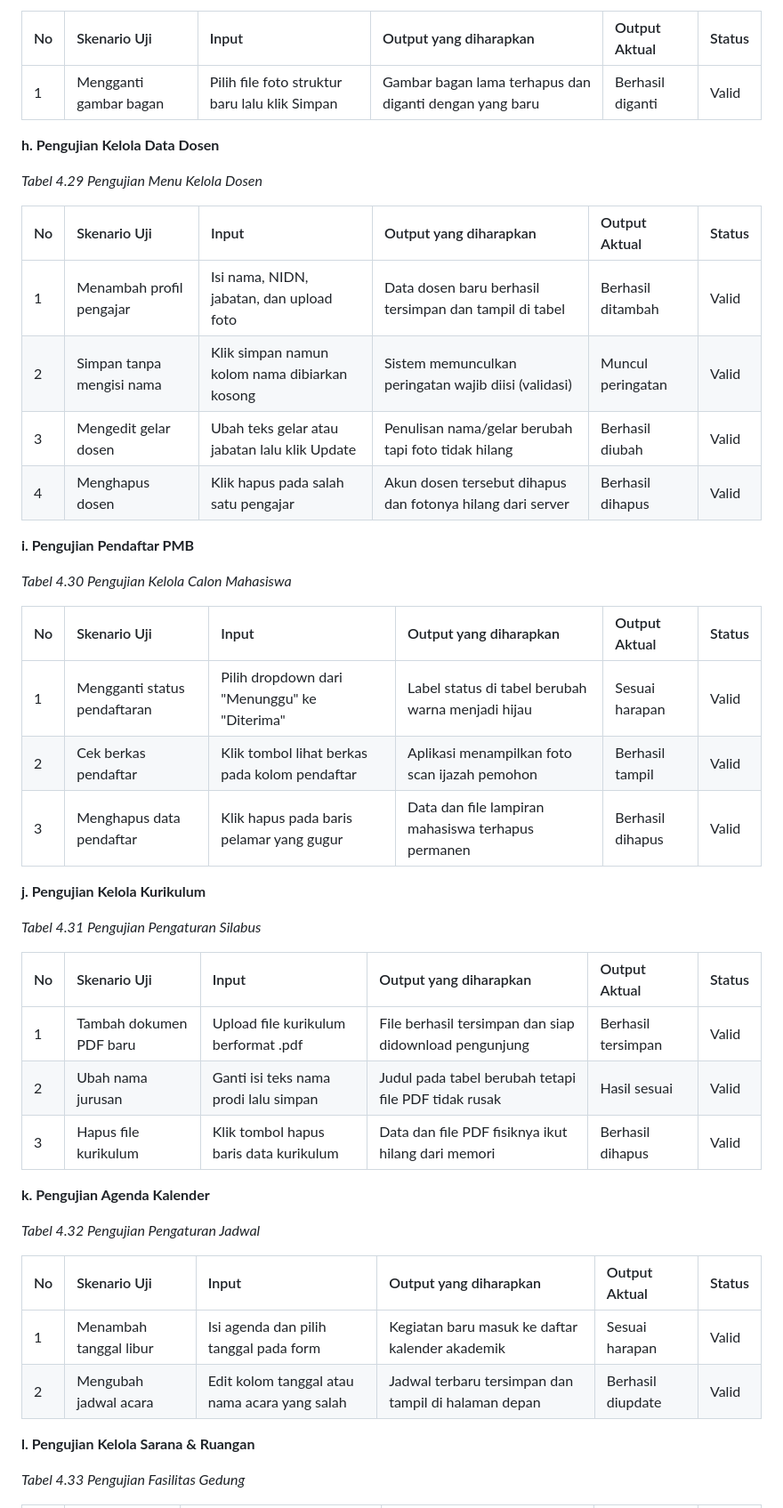
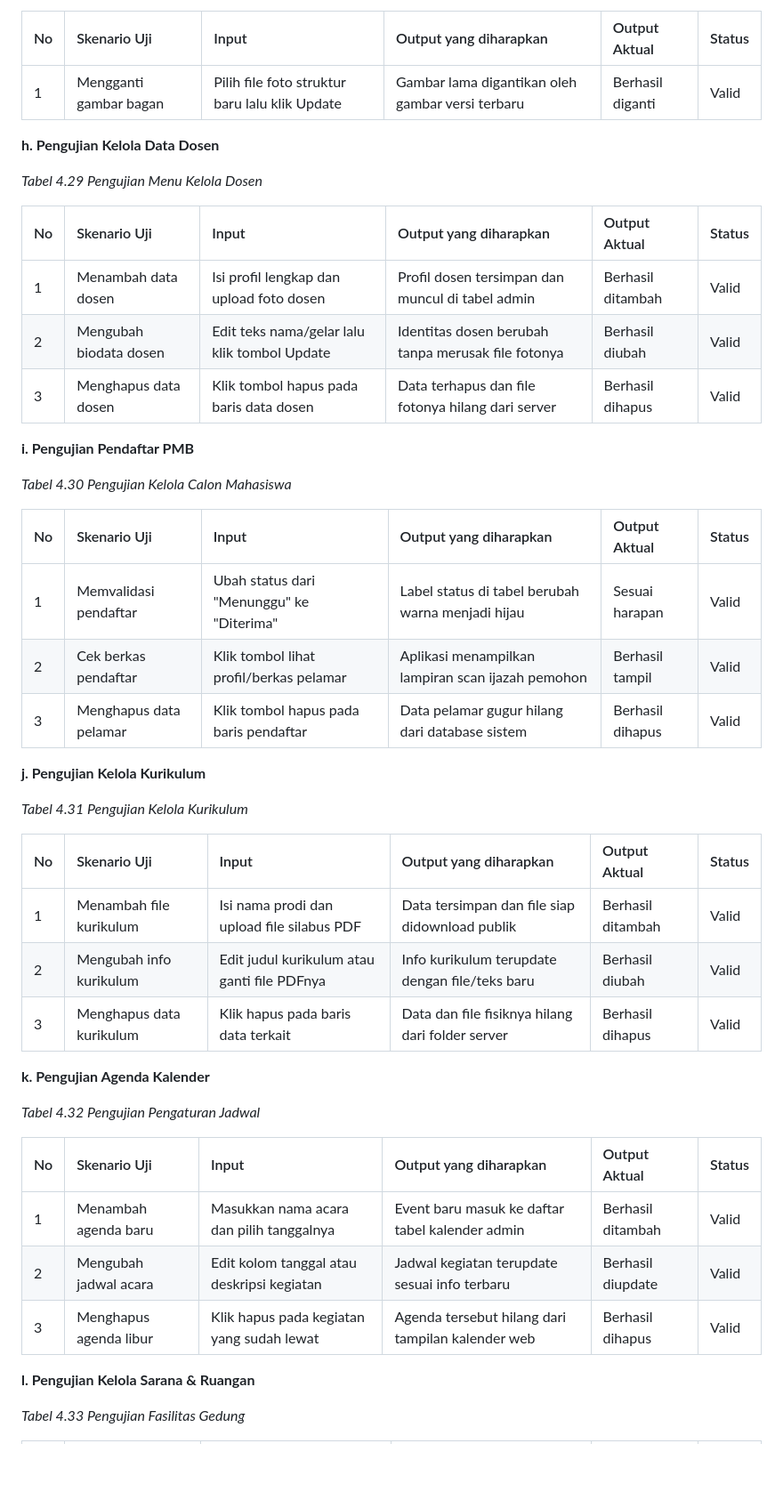
Before and after one commit to arbain-dev/Web_fikom, a Markdown page: docs/09_PENGUJIAN_SISTEM_BLACKBOX.md, the part around one of its changes. Shown at 89% size. Rendered like a GitHub page; blank space fills up the shorter version.

```diff
--- a/docs/09_PENGUJIAN_SISTEM_BLACKBOX.md
+++ b/docs/09_PENGUJIAN_SISTEM_BLACKBOX.md
@@ -243,7 +242,7 @@ Laporan pengujian sistem dengan metode Black Box ini dibagi menjadi dua kelompok
 
 | No | Skenario Uji | Input | Output yang diharapkan | Output Aktual | Status |
 |:---|:-------------|:------|:-----------------------|:--------------|:-------|
-| 1 | Mengganti gambar bagan | Pilih file foto struktur baru lalu klik Simpan | Gambar bagan lama terhapus dan diganti dengan yang baru | Berhasil diganti | Valid |
+| 1 | Mengganti gambar bagan | Pilih file foto struktur baru lalu klik Update | Gambar lama digantikan oleh gambar versi terbaru | Berhasil diganti | Valid |
 
 **h. Pengujian Kelola Data Dosen**
 
@@ -251,10 +250,9 @@ Laporan pengujian sistem dengan metode Black Box ini dibagi menjadi dua kelompok
 
 | No | Skenario Uji | Input | Output yang diharapkan | Output Aktual | Status |
 |:---|:-------------|:------|:-----------------------|:--------------|:-------|
-| 1 | Menambah profil pengajar | Isi nama, NIDN, jabatan, dan upload foto | Data dosen baru berhasil tersimpan dan tampil di tabel | Berhasil ditambah | Valid |
-| 2 | Simpan tanpa mengisi nama | Klik simpan namun kolom nama dibiarkan kosong | Sistem memunculkan peringatan wajib diisi (validasi) | Muncul peringatan | Valid |
-| 3 | Mengedit gelar dosen | Ubah teks gelar atau jabatan lalu klik Update | Penulisan nama/gelar berubah tapi foto tidak hilang | Berhasil diubah | Valid |
-| 4 | Menghapus dosen | Klik hapus pada salah satu pengajar | Akun dosen tersebut dihapus dan fotonya hilang dari server | Berhasil dihapus | Valid |
+| 1 | Menambah data dosen | Isi profil lengkap dan upload foto dosen | Profil dosen tersimpan dan muncul di tabel admin | Berhasil ditambah | Valid |
+| 2 | Mengubah biodata dosen | Edit teks nama/gelar lalu klik tombol Update | Identitas dosen berubah tanpa merusak file fotonya | Berhasil diubah | Valid |
+| 3 | Menghapus data dosen | Klik tombol hapus pada baris data dosen | Data terhapus dan file fotonya hilang dari server | Berhasil dihapus | Valid |
 
 **i. Pengujian Pendaftar PMB**
 
@@ -262,19 +260,19 @@ Laporan pengujian sistem dengan metode Black Box ini dibagi menjadi dua kelompok
 
 | No | Skenario Uji | Input | Output yang diharapkan | Output Aktual | Status |
 |:---|:-------------|:------|:-----------------------|:--------------|:-------|
-| 1 | Mengganti status pendaftaran | Pilih dropdown dari "Menunggu" ke "Diterima" | Label status di tabel berubah warna menjadi hijau | Sesuai harapan | Valid |
-| 2 | Cek berkas pendaftar | Klik tombol lihat berkas pada kolom pendaftar | Aplikasi menampilkan foto scan ijazah pemohon | Berhasil tampil | Valid |
-| 3 | Menghapus data pendaftar | Klik hapus pada baris pelamar yang gugur | Data dan file lampiran mahasiswa terhapus permanen | Berhasil dihapus | Valid |
+| 1 | Memvalidasi pendaftar | Ubah status dari "Menunggu" ke "Diterima" | Label status di tabel berubah warna menjadi hijau | Sesuai harapan | Valid |
+| 2 | Cek berkas pendaftar | Klik tombol lihat profil/berkas pelamar | Aplikasi menampilkan lampiran scan ijazah pemohon | Berhasil tampil | Valid |
+| 3 | Menghapus data pelamar | Klik tombol hapus pada baris pendaftar | Data pelamar gugur hilang dari database sistem | Berhasil dihapus | Valid |
 
 **j. Pengujian Kelola Kurikulum**
 
-*Tabel 4.31 Pengujian Pengaturan Silabus*
+*Tabel 4.31 Pengujian Kelola Kurikulum*
 
 | No | Skenario Uji | Input | Output yang diharapkan | Output Aktual | Status |
 |:---|:-------------|:------|:-----------------------|:--------------|:-------|
-| 1 | Tambah dokumen PDF baru | Upload file kurikulum berformat .pdf | File berhasil tersimpan dan siap didownload pengunjung | Berhasil tersimpan | Valid |
-| 2 | Ubah nama jurusan | Ganti isi teks nama prodi lalu simpan | Judul pada tabel berubah tetapi file PDF tidak rusak | Hasil sesuai | Valid |
-| 3 | Hapus file kurikulum | Klik tombol hapus baris data kurikulum | Data dan file PDF fisiknya ikut hilang dari memori | Berhasil dihapus | Valid |
+| 1 | Menambah file kurikulum | Isi nama prodi dan upload file silabus PDF | Data tersimpan dan file siap didownload publik | Berhasil ditambah | Valid |
+| 2 | Mengubah info kurikulum | Edit judul kurikulum atau ganti file PDFnya | Info kurikulum terupdate dengan file/teks baru | Berhasil diubah | Valid |
+| 3 | Menghapus data kurikulum | Klik hapus pada baris data terkait | Data dan file fisiknya hilang dari folder server | Berhasil dihapus | Valid |
 
 **k. Pengujian Agenda Kalender**
 
@@ -282,8 +280,9 @@ Laporan pengujian sistem dengan metode Black Box ini dibagi menjadi dua kelompok
 
 | No | Skenario Uji | Input | Output yang diharapkan | Output Aktual | Status |
 |:---|:-------------|:------|:-----------------------|:--------------|:-------|
-| 1 | Menambah tanggal libur | Isi agenda dan pilih tanggal pada form | Kegiatan baru masuk ke daftar kalender akademik | Sesuai harapan | Valid |
-| 2 | Mengubah jadwal acara | Edit kolom tanggal atau nama acara yang salah | Jadwal terbaru tersimpan dan tampil di halaman depan | Berhasil diupdate | Valid |
+| 1 | Menambah agenda baru | Masukkan nama acara dan pilih tanggalnya | Event baru masuk ke daftar tabel kalender admin | Berhasil ditambah | Valid |
+| 2 | Mengubah jadwal acara | Edit kolom tanggal atau deskripsi kegiatan | Jadwal kegiatan terupdate sesuai info terbaru | Berhasil diupdate | Valid |
+| 3 | Menghapus agenda libur | Klik hapus pada kegiatan yang sudah lewat | Agenda tersebut hilang dari tampilan kalender web | Berhasil dihapus | Valid |
 
 **l. Pengujian Kelola Sarana & Ruangan**
 
```
Also changed, not shown: other parts of docs/09_PENGUJIAN_SISTEM_BLACKBOX.md (+100 -21 lines).
